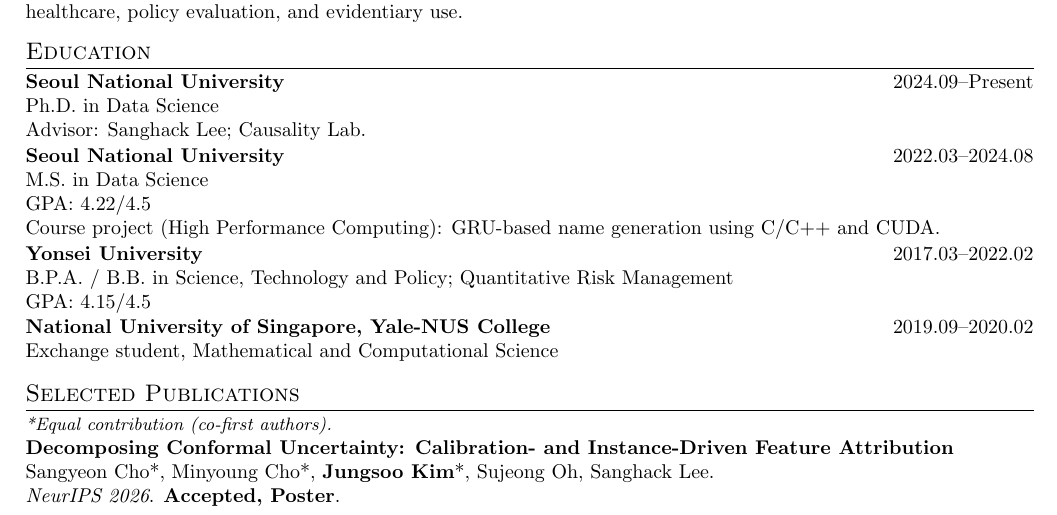
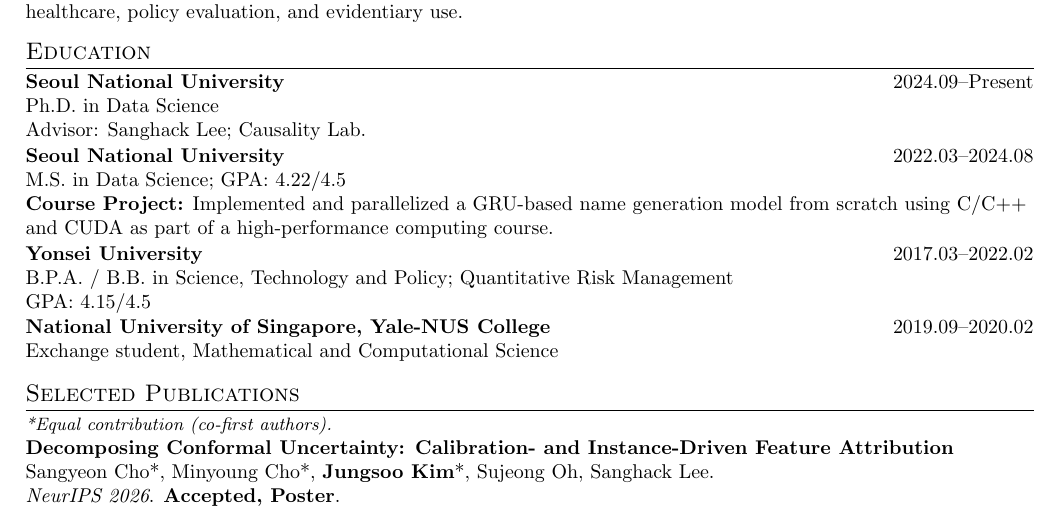
Before and after one commit to mephistonovel/mephistonovel.github.io, a LaTeX CV (assets/pdf/cv.tex): part of page 1 of 2, cut so that both start at the same text. Compiled offline with pdfLaTeX.

Commit message:
Use requested GRU implementation and parallelization description

```diff
--- a/assets/pdf/cv.tex
+++ b/assets/pdf/cv.tex
@@ -41,9 +41,8 @@
 Advisor: Sanghack Lee; Causality Lab.\par
 \vspace{1pt}
 \entry{Seoul National University}{2022.03--2024.08}
-M.S. in Data Science\par
-GPA: 4.22/4.5\par
-Course project (High Performance Computing): GRU-based name generation using C/C++ and CUDA.\par
+M.S. in Data Science; GPA: 4.22/4.5\par
+\textbf{Course Project:} Implemented and parallelized a GRU-based name generation model from scratch using C/C++ and CUDA as part of a high-performance computing course.\par
 \vspace{1pt}
 \entry{Yonsei University}{2017.03--2022.02}
 B.P.A. / B.B. in Science, Technology and Policy; Quantitative Risk Management\par
```
Also changed, not shown: _data/cv.yml (+1 -1 lines), assets/pdf/cv.pdf.
